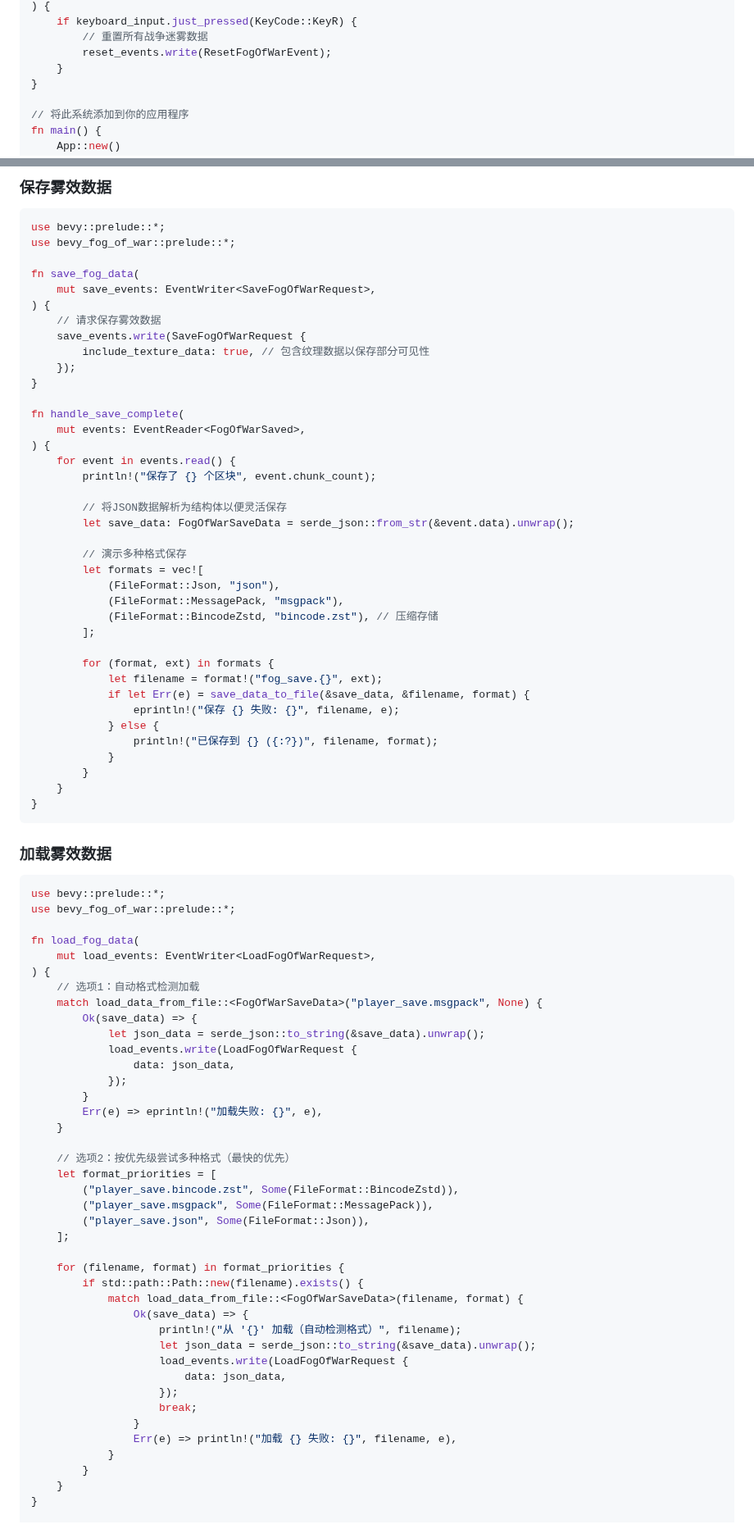
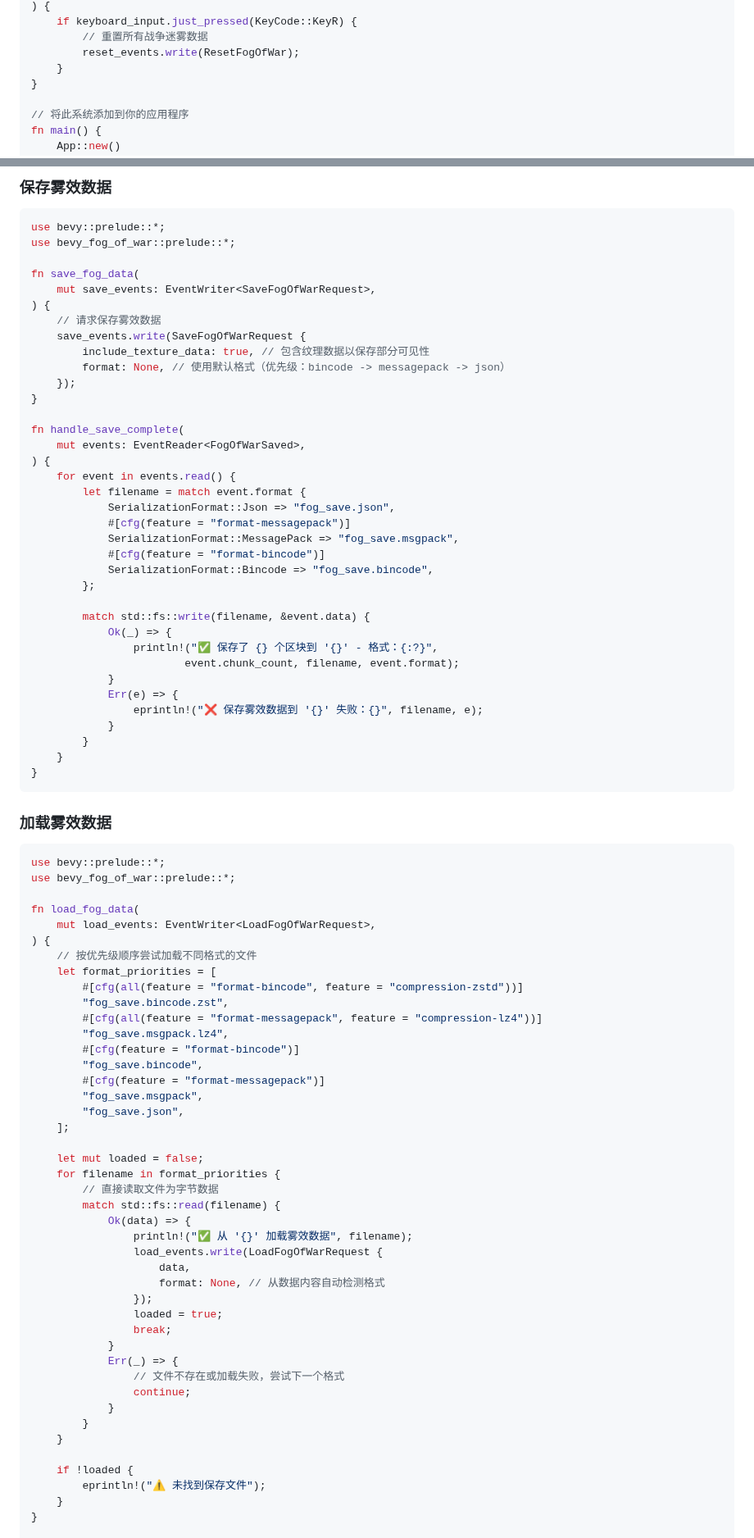
Before and after one commit to foxzool/bevy_fog_of_war, a Markdown page: README_CN.md, 2 parts joined by grey strips. Shown at 82% size. Drawn GitHub-style.

```diff
--- a/README_CN.md
+++ b/README_CN.md
@@ -145,7 +145,7 @@ fn reset_on_keypress(
 ) {
     if keyboard_input.just_pressed(KeyCode::KeyR) {
         // 重置所有战争迷雾数据
-        reset_events.write(ResetFogOfWarEvent);
+        reset_events.write(ResetFogOfWar);
     }
 }
 
@@ -310,6 +322,7 @@ fn save_fog_data(
     // 请求保存雾效数据
     save_events.write(SaveFogOfWarRequest {
         include_texture_data: true, // 包含纹理数据以保存部分可见性
+        format: None, // 使用默认格式（优先级：bincode -> messagepack -> json）
     });
 }
 
@@ -317,24 +330,21 @@ fn handle_save_complete(
     mut events: EventReader<FogOfWarSaved>,
 ) {
     for event in events.read() {
-        println!("保存了 {} 个区块", event.chunk_count);
+        let filename = match event.format {
+            SerializationFormat::Json => "fog_save.json",
+            #[cfg(feature = "format-messagepack")]
+            SerializationFormat::MessagePack => "fog_save.msgpack",
+            #[cfg(feature = "format-bincode")]
+            SerializationFormat::Bincode => "fog_save.bincode",
+        };
 
-        // 将JSON数据解析为结构体以便灵活保存
-        let save_data: FogOfWarSaveData = serde_json::from_str(&event.data).unwrap();
-
-        // 演示多种格式保存
-        let formats = vec![
-            (FileFormat::Json, "json"),
-            (FileFormat::MessagePack, "msgpack"),
-            (FileFormat::BincodeZstd, "bincode.zst"), // 压缩存储
-        ];
-
-        for (format, ext) in formats {
-            let filename = format!("fog_save.{}", ext);
-            if let Err(e) = save_data_to_file(&save_data, &filename, format) {
-                eprintln!("保存 {} 失败: {}", filename, e);
-            } else {
-                println!("已保存到 {} ({:?})", filename, format);
+        match std::fs::write(filename, &event.data) {
+            Ok(_) => {
+                println!("✅ 保存了 {} 个区块到 '{}' - 格式：{:?}",
+                        event.chunk_count, filename, event.format);
+            }
+            Err(e) => {
+                eprintln!("❌ 保存雾效数据到 '{}' 失败：{}", filename, e);
             }
         }
     }
@@ -350,38 +360,41 @@ use bevy_fog_of_war::prelude::*;
 fn load_fog_data(
     mut load_events: EventWriter<LoadFogOfWarRequest>,
 ) {
-    // 选项1：自动格式检测加载
-    match load_data_from_file::<FogOfWarSaveData>("player_save.msgpack", None) {
-        Ok(save_data) => {
-            let json_data = serde_json::to_string(&save_data).unwrap();
-            load_events.write(LoadFogOfWarRequest {
-                data: json_data,
-            });
+    // 按优先级顺序尝试加载不同格式的文件
+    let format_priorities = [
+        #[cfg(all(feature = "format-bincode", feature = "compression-zstd"))]
+        "fog_save.bincode.zst",
+        #[cfg(all(feature = "format-messagepack", feature = "compression-lz4"))]
+        "fog_save.msgpack.lz4",
+        #[cfg(feature = "format-bincode")]
+        "fog_save.bincode",
+        #[cfg(feature = "format-messagepack")]
+        "fog_save.msgpack",
+        "fog_save.json",
+    ];
+
+    let mut loaded = false;
+    for filename in format_priorities {
+        // 直接读取文件为字节数据
+        match std::fs::read(filename) {
+            Ok(data) => {
+                println!("✅ 从 '{}' 加载雾效数据", filename);
+                load_events.write(LoadFogOfWarRequest {
+                    data,
+                    format: None, // 从数据内容自动检测格式
+                });
+                loaded = true;
+                break;
+            }
+            Err(_) => {
+                // 文件不存在或加载失败，尝试下一个格式
+                continue;
+            }
         }
-        Err(e) => eprintln!("加载失败: {}", e),
     }
 
-    // 选项2：按优先级尝试多种格式（最快的优先）
-    let format_priorities = [
-        ("player_save.bincode.zst", Some(FileFormat::BincodeZstd)),
-        ("player_save.msgpack", Some(FileFormat::MessagePack)),
-        ("player_save.json", Some(FileFormat::Json)),
-    ];
-
-    for (filename, format) in format_priorities {
-        if std::path::Path::new(filename).exists() {
-            match load_data_from_file::<FogOfWarSaveData>(filename, format) {
-                Ok(save_data) => {
-                    println!("从 '{}' 加载（自动检测格式）", filename);
-                    let json_data = serde_json::to_string(&save_data).unwrap();
-                    load_events.write(LoadFogOfWarRequest {
-                        data: json_data,
-                    });
-                    break;
-                }
-                Err(e) => println!("加载 {} 失败: {}", filename, e),
-            }
-        }
+    if !loaded {
+        eprintln!("⚠️ 未找到保存文件");
     }
 }
 
```
Also changed, not shown: other parts of README_CN.md (+40 -28 lines), README.md (+88 -75 lines).
